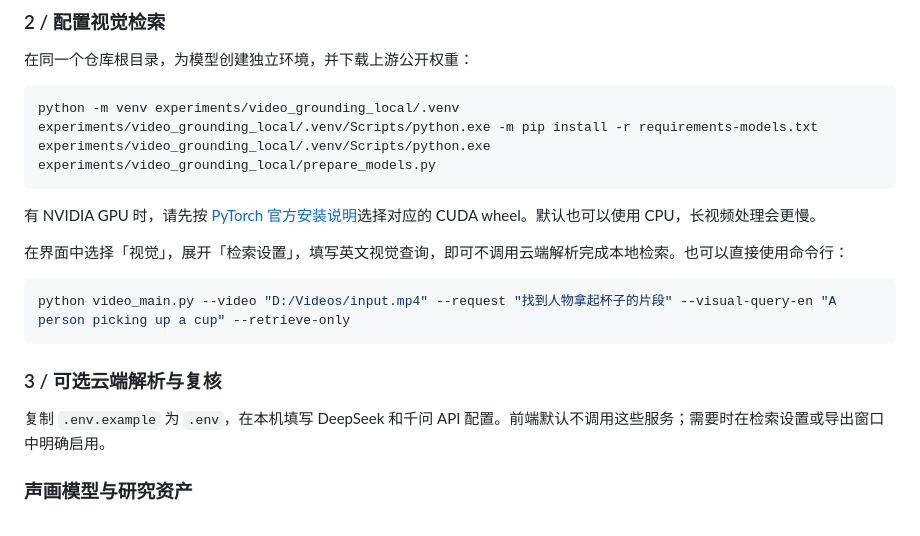
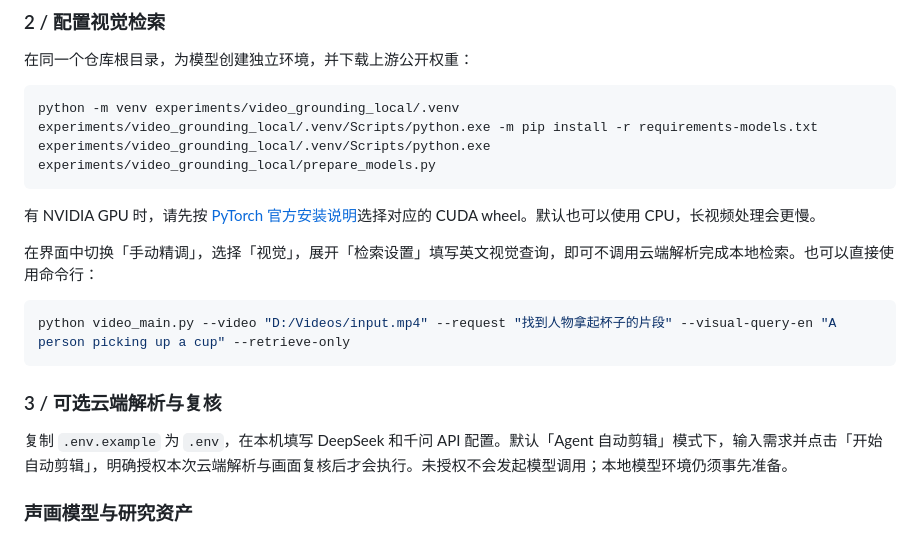
Before and after one commit to lansunny/cutliner, a Markdown page: README.md, the part around one of its changes. GitHub-like rendering.

````diff
--- a/README.md
+++ b/README.md
@@ -111,7 +120,7 @@ experiments/video_grounding_local/.venv/Scripts/python.exe experiments/video_gro
 
 有 NVIDIA GPU 时，请先按 [PyTorch 官方安装说明](https://pytorch.org/get-started/locally/)选择对应的 CUDA wheel。默认也可以使用 CPU，长视频处理会更慢。
 
-在界面中选择「视觉」，展开「检索设置」，填写英文视觉查询，即可不调用云端解析完成本地检索。也可以直接使用命令行：
+在界面中切换「手动精调」，选择「视觉」，展开「检索设置」填写英文视觉查询，即可不调用云端解析完成本地检索。也可以直接使用命令行：
 
 ```powershell
 python video_main.py --video "D:/Videos/input.mp4" --request "找到人物拿起杯子的片段" --visual-query-en "A person picking up a cup" --retrieve-only
@@ -119,7 +128,7 @@ python video_main.py --video "D:/Videos/input.mp4" --request "找到人物拿起
 
 ### 3 / 可选云端解析与复核
 
-复制 `.env.example` 为 `.env`，在本机填写 DeepSeek 和千问 API 配置。前端默认不调用这些服务；需要时在检索设置或导出窗口中明确启用。
+复制 `.env.example` 为 `.env`，在本机填写 DeepSeek 和千问 API 配置。默认「Agent 自动剪辑」模式下，输入需求并点击「开始自动剪辑」，明确授权本次云端解析与画面复核后才会执行。未授权不会发起模型调用；本地模型环境仍须事先准备。
 
 ### 声画模型与研究资产
 
````
Also changed, not shown: other parts of README.md (+26 -17 lines), docs/assets/workspace.jpg, 10 other files.
